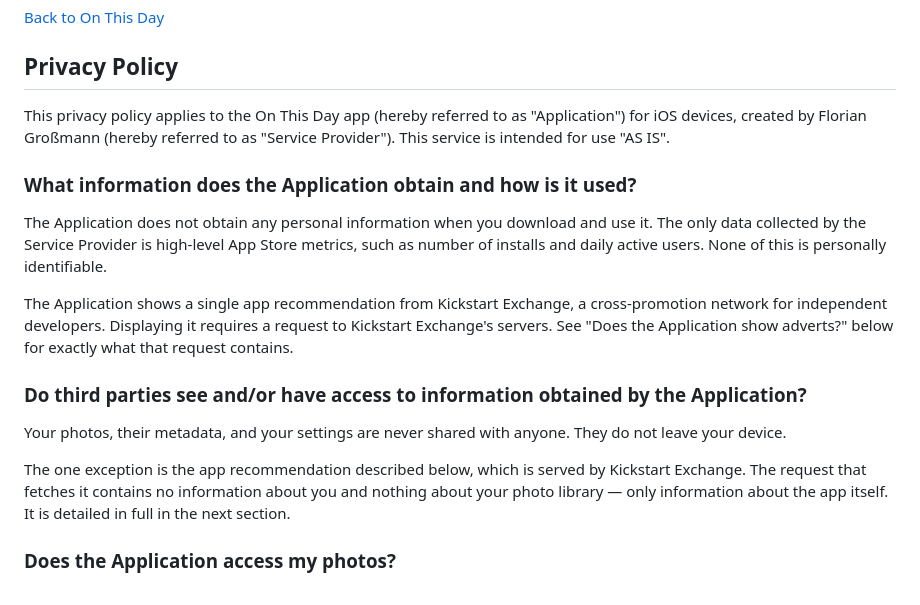
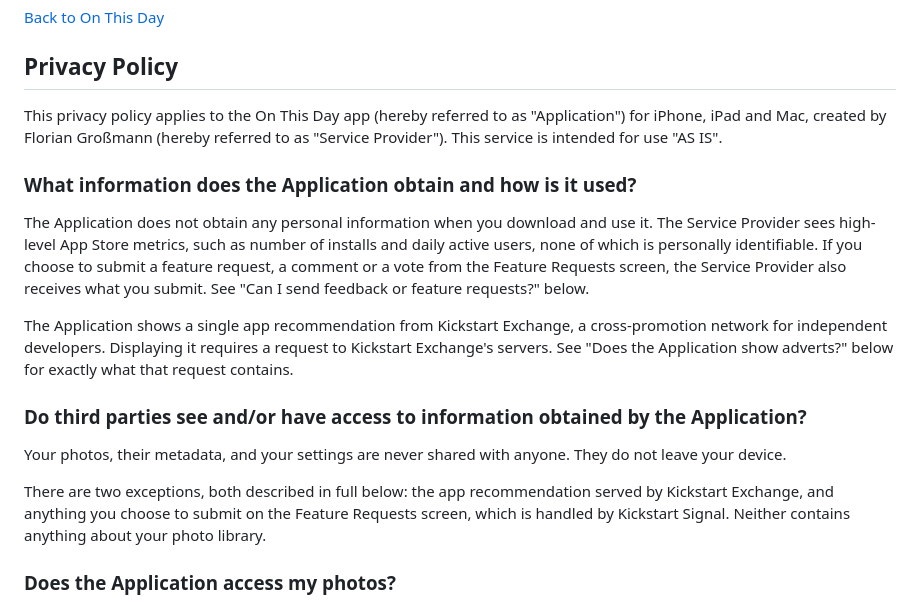
Before and after one commit to FlohGro-dev/flohgro_11ty, a Markdown page: content/pages/onthisday-privacy-policy.md, the part around one of its changes. Drawn GitHub-style.

```diff
--- a/content/pages/onthisday-privacy-policy.md
+++ b/content/pages/onthisday-privacy-policy.md
@@ -12,11 +12,11 @@ permalink: /onthisday-privacy-policy/
 
 ## Privacy Policy
 
-This privacy policy applies to the On This Day app (hereby referred to as "Application") for iOS devices, created by Florian Großmann (hereby referred to as "Service Provider"). This service is intended for use "AS IS".
+This privacy policy applies to the On This Day app (hereby referred to as "Application") for iPhone, iPad and Mac, created by Florian Großmann (hereby referred to as "Service Provider"). This service is intended for use "AS IS".
 
 ### What information does the Application obtain and how is it used?
 
-The Application does not obtain any personal information when you download and use it. The only data collected by the Service Provider is high-level App Store metrics, such as number of installs and daily active users. None of this is personally identifiable.
+The Application does not obtain any personal information when you download and use it. The Service Provider sees high-level App Store metrics, such as number of installs and daily active users, none of which is personally identifiable. If you choose to submit a feature request, a comment or a vote from the Feature Requests screen, the Service Provider also receives what you submit. See "Can I send feedback or feature requests?" below.
 
 The Application shows a single app recommendation from Kickstart Exchange, a cross-promotion network for independent developers. Displaying it requires a request to Kickstart Exchange's servers. See "Does the Application show adverts?" below for exactly what that request contains.
 
@@ -24,7 +24,7 @@ The Application shows a single app recommendation from Kickstart Exchange, a cro
 
 Your photos, their metadata, and your settings are never shared with anyone. They do not leave your device.
 
-The one exception is the app recommendation described below, which is served by Kickstart Exchange. The request that fetches it contains no information about you and nothing about your photo library — only information about the app itself. It is detailed in full in the next section.
+There are two exceptions, both described in full below: the app recommendation served by Kickstart Exchange, and anything you choose to submit on the Feature Requests screen, which is handled by Kickstart Signal. Neither contains anything about your photo library.
 
 ### Does the Application access my photos?
 
```
Also changed, not shown: other parts of content/pages/onthisday-privacy-policy.md (+22 -4 lines).
